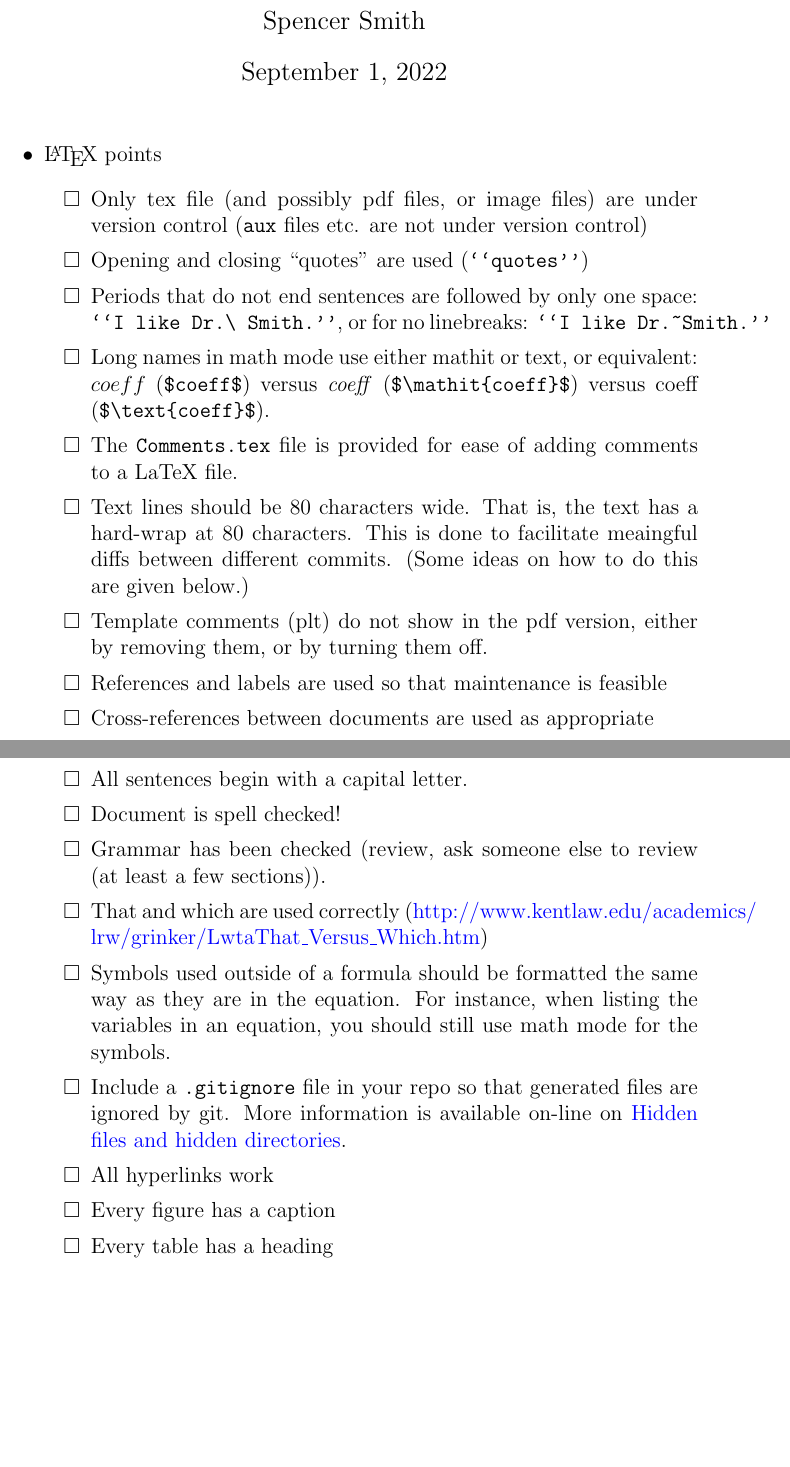
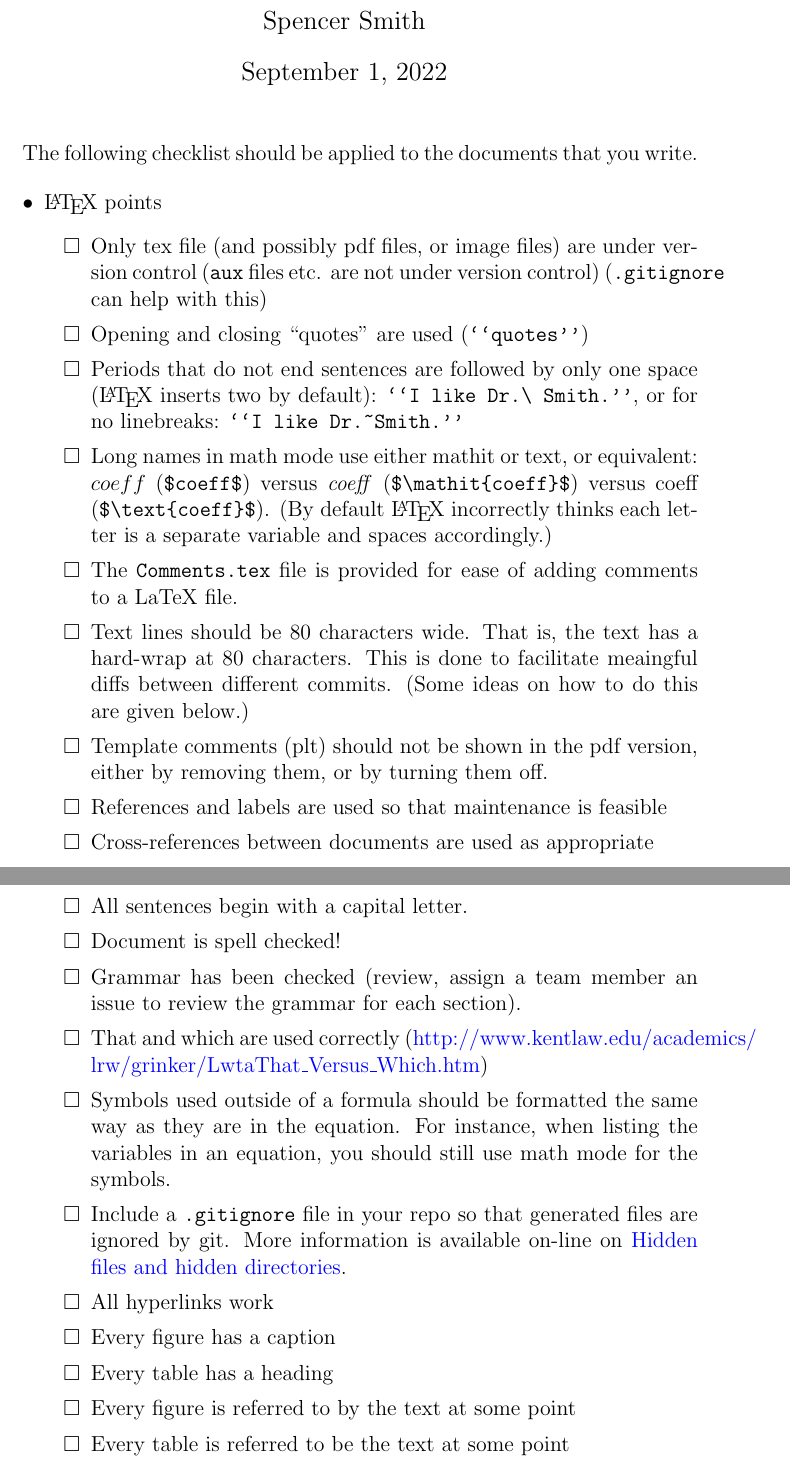
Before and after one commit to KhushiiSaini/capstone_2025-26, a LaTeX document (docs/Checklists/Writing-Checklist.tex): two parts of pages 1 and 2 of 4, joined at a grey line, cut so that both start at the same text, the shorter picture padded with empty space. Compiled offline with pdfLaTeX.

Commit message:
Updates to checklists, moved them all to the same folder

```diff
--- a/docs/Checklists/Writing-Checklist.tex
+++ b/docs/Checklists/Writing-Checklist.tex
@@ -35,25 +35,30 @@
 % Show an item is done by   \item[\done] Frame the problem
 % Show an item will not be fixed by   \item[\wontfix] profit
 
+The following checklist should be applied to the documents that you write.
+
 \begin{itemize}
 
 \item \LaTeX{} points
   \begin{todolist}
   \item Only tex file (and possibly pdf files, or image files) are under version
-    control (\texttt{aux} files etc. are not under version control)
+    control (\texttt{aux} files etc. are not under version control) (\texttt{.gitignore} can help with this)
     \item Opening and closing ``quotes'' are used (\verb|``quotes''|)
-  \item Periods that do not end sentences are followed by only one space:
-    \verb|``I like Dr.\ Smith.''|, or for no linebreaks: \verb|``I like Dr.~Smith.''|
-  \item Long names in math mode use either mathit or text, or equivalent: $coeff$
-    (\verb|$coeff$|) versus $\mathit{coeff}$ (\verb|$\mathit{coeff}$|) versus
-    $\text{coeff}$ (\verb|$\text{coeff}$|).
+  \item Periods that do not end sentences are followed by only one space
+    (\LaTeX{} inserts two by default): \verb|``I like Dr.\ Smith.''|, or for no
+    linebreaks: \verb|``I like Dr.~Smith.''|
+  \item Long names in math mode use either mathit or text, or equivalent:
+    $coeff$ (\verb|$coeff$|) versus $\mathit{coeff}$ (\verb|$\mathit{coeff}$|)
+    versus $\text{coeff}$ (\verb|$\text{coeff}$|).  (By default \LaTeX{}
+    incorrectly thinks each letter is a separate variable and spaces
+    accordingly.)
   \item The \texttt{Comments.tex} file is provided for ease of adding comments
   to a LaTeX file.
   \item Text lines should be 80 characters wide.  That is, the text has a hard-wrap at
     80 characters.  This is done to facilitate meaingful diffs between different
     commits.  (Some ideas on how to do this are given below.)
-  \item Template comments (plt) do not show in the pdf version, either by
-    removing them, or by turning them off.
+  \item Template comments (plt) should not be shown in the pdf version, either
+    by removing them, or by turning them off.
   \item References and labels are used so that maintenance is feasible
   \item Cross-references between documents are used as appropriate
   \item BibTeX is used for generating bibliographic references
@@ -74,8 +79,7 @@
   \item Parentheses (brackets) occur in pairs, one opening and one closing
   \item All sentences begin with a capital letter.
   \item Document is spell checked!
-  \item Grammar has been checked (review, ask someone else to review (at least a few
-    sections)).
+  \item Grammar has been checked (review, assign a team member an issue to review the grammar for each section).
   \item That and which are used correctly
     (\url{http://www.kentlaw.edu/academics/lrw/grinker/LwtaThat_Versus_Which.htm})
   \item Symbols used outside of a formula should be formatted the same way as
@@ -88,6 +92,8 @@
   \item All hyperlinks work
   \item Every figure has a caption
   \item Every table has a heading
+  \item Every figure is referred to by the text at some point
+  \item Every table is referred to be the text at some point
   \item All acronyms are expanded on their first usage, using capitals to
     show the source of each letter in the acronym.  Defining the acronym only in
     a table at the beginning of the document is not enough.
```
Also changed, not shown: docs/Checklists/Code-Checklist.tex (+9 -4 lines), docs/Checklists/MIS-Checklist.tex (renamed from docs/Design/MIS/MIS-Checklist.tex, +5 -3 lines), docs/Checklists/ProbState-Checklist.tex (renamed from docs/ProblemStatement/ProbState-Checklist.tex, +0 -2 lines), docs/Checklists/SRS-Checklist.tex (renamed from docs/SRS/SRS-Checklist.tex, +8 -0 lines), docs/Checklists/VnV-Checklist.tex (renamed from docs/VnVPlan/VnV-Checklist.tex, +10 -2 lines), docs/Checklists/Code-Checklist.pdf, docs/Checklists/MG-Checklist.pdf (added), docs/Checklists/MG-Checklist.tex (renamed from docs/Design/MG/MG-Checklist.tex), docs/Checklists/MIS-Checklist.pdf (added), docs/Checklists/ProbState-Checklist.pdf (added), docs/Checklists/SRS-Checklist.pdf (added), docs/Checklists/VnV-Checklist.pdf (added), docs/Checklists/Writing-Checklist.pdf, docs/Design/MG/MG-Checklist.pdf (deleted), 5 more files.
